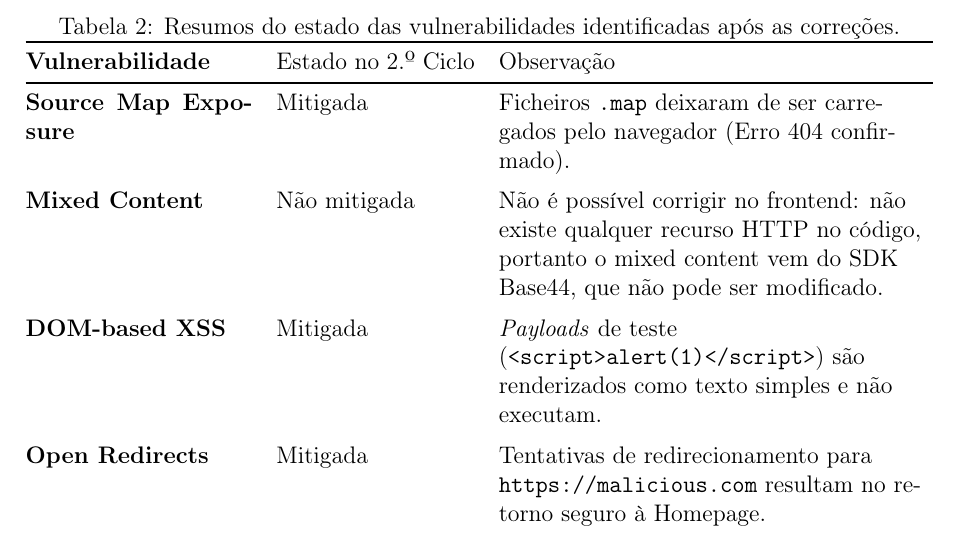
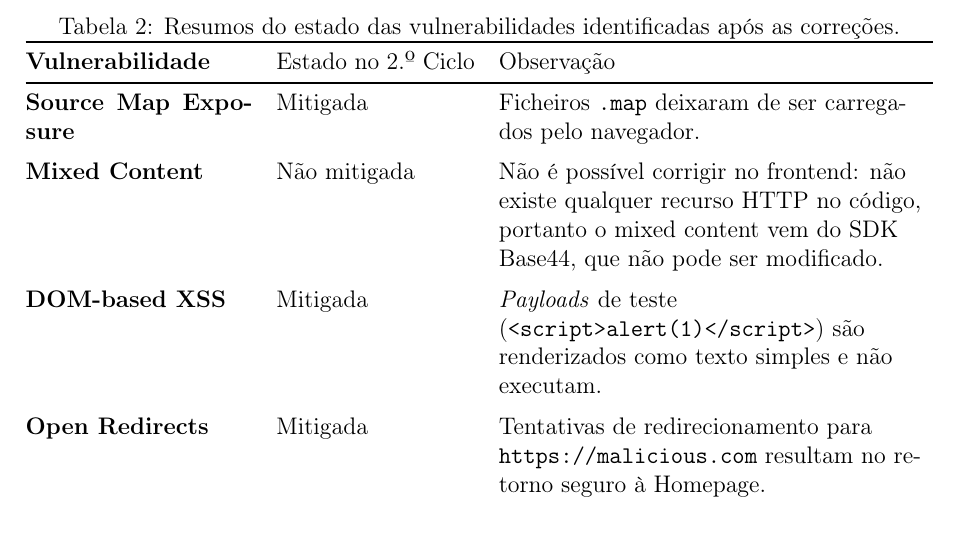
Before and after one commit to acavieira/SRSI, a LaTeX paper (relatorio-latex/relatorio.tex, which reads relatorio-latex/capitulos/07_implementacao_correcoes_vulnerabilidades.tex): part of page 38 of 51, cut so that both start at the same text. Compiled offline with pdfLaTeX.

Commit message:
minor fix

```diff
--- a/relatorio-latex/capitulos/07_implementacao_correcoes_vulnerabilidades.tex
+++ b/relatorio-latex/capitulos/07_implementacao_correcoes_vulnerabilidades.tex
@@ -188,7 +188,7 @@ Após a aplicação das medidas de mitigação, realizou-se um segundo ciclo de
         \midrule
 
         Source Map Exposure & Mitigada &
-        Ficheiros \texttt{.map} deixaram de ser carregados pelo navegador (Erro 404 confirmado). \\
+        Ficheiros \texttt{.map} deixaram de ser carregados pelo navegador. \\
         \addlinespace
 
         Mixed Content & Não mitigada &
```
